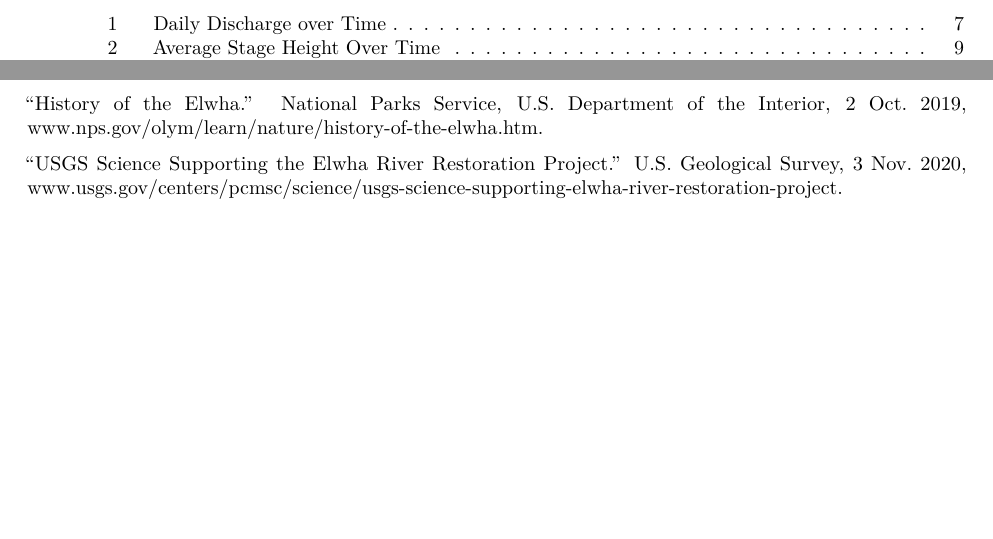
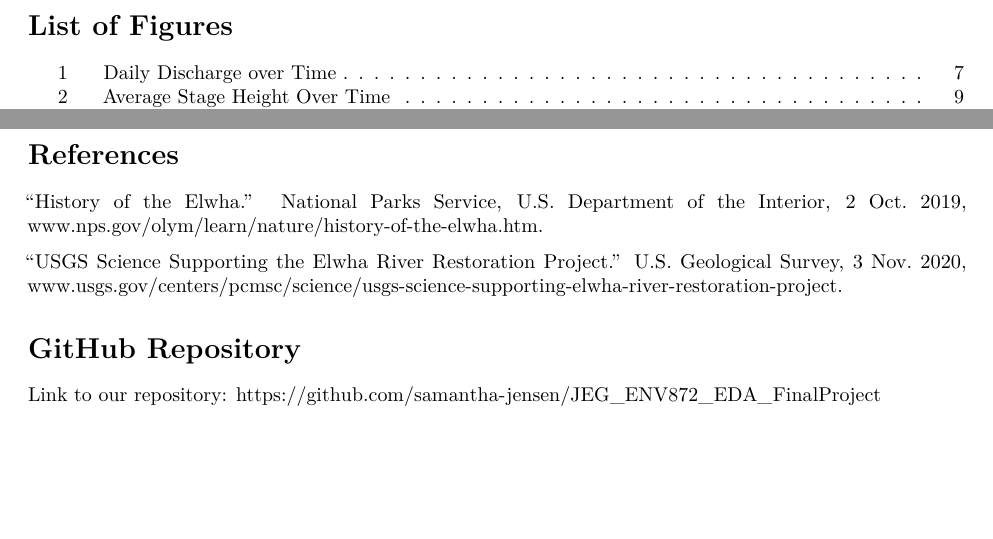
Before and after one commit to samantha-jensen/JEG_ENV872_EDA_FinalProject, an R Markdown document (Project_Template.Rmd): two parts of pages 3 and 18 of 18 before the commit and two parts of pages 3 and 23 of 23 after it, joined at a grey line, cut at the place of the change. Rendered offline with R 4.5, knitr and Pandoc, then LaTeX, with nearby package versions; some code elsewhere in the file could not run offline.

Commit message:
final edits - kme

````diff
--- a/Project_Template.Rmd
+++ b/Project_Template.Rmd
@@ -16,8 +16,10 @@
   5. **Table 5**: Regression Results for Total SS vs Discharge
   6. **Table 6**: Regression Results for Fine Fraction vs Discharge
   7. **Table 7**: Regression Results for Sand Fraction vs Discharge
+
 \newpage
 \listoffigures
+## List of Figures
 \newpage
 
 ```{r setup, include=FALSE}
@@ -452,3 +459,7 @@
 “History of the Elwha.” National Parks Service, U.S. Department of the Interior, 2 Oct. 2019, www.nps.gov/olym/learn/nature/history-of-the-elwha.htm.
 
 “USGS Science Supporting the Elwha River Restoration Project.” U.S. Geological Survey, 3 Nov. 2020, www.usgs.gov/centers/pcmsc/science/usgs-science-supporting-elwha-river-restoration-project.
+
+# GitHub Repository
+
+Link to our repository: https://github.com/samantha-jensen/JEG_ENV872_EDA_FinalProject
````
Also changed, not shown: Project_Template.pdf, Project_Template.Rmd (9 more changed lines).
